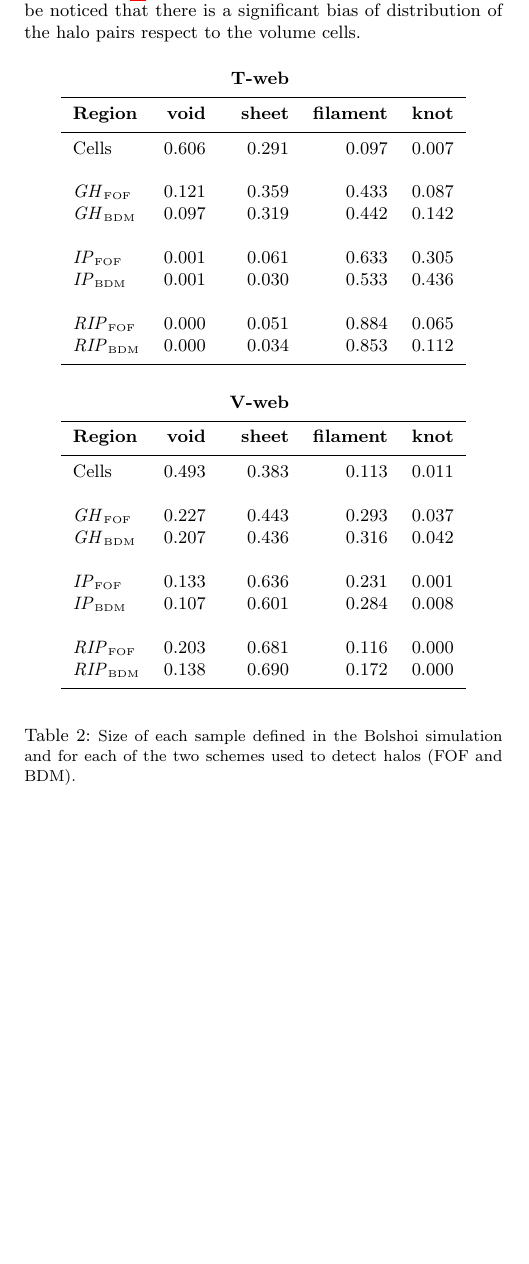
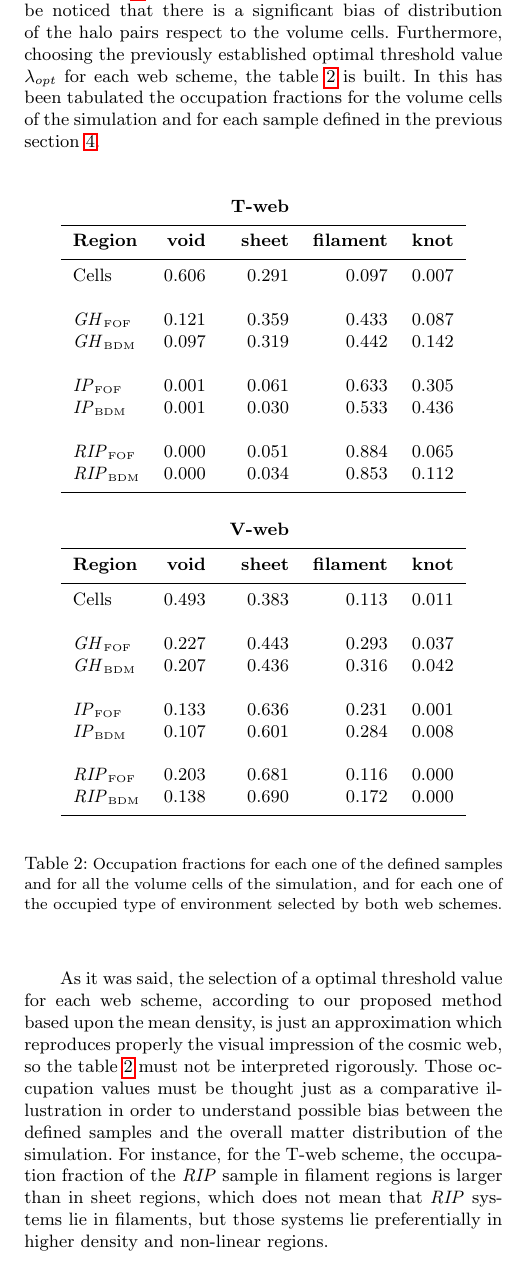
Before and after one commit to sbustamante/LGEnvironmentPaper, a LaTeX paper (lg_env.tex): part of one column of page 4 of 8, cut so that both start at the same text, the shorter picture padded with empty space. Compiled offline with pdfLaTeX; a LaTeX package or settings file that is missing is left out.

Commit message:
Making clearer the usage of occupation fractions of each sample according to the optimal th value.

```diff
--- a/lg_env.tex
+++ b/lg_env.tex
@@ -558,7 +558,13 @@ each eigenvalue for the two defined schemes and for the \textit{GH},
 \textit{IP} and \textit{RIP} samples. In the figure
 \ref{fig:distro_cosmicweb} is shown the obtained results, where it can be
 noticed that there is a significant bias of distribution of the halo pairs
-respect to the volume cells.
+respect to the volume cells. Furthermore, choosing the previously
+established optimal threshold value $\lambda_{opt}$ for each web scheme,
+the table \ref{tab:OccupationFractions} is built. In this has been
+tabulated the occupation fractions for the volume cells of the simulation
+and for each sample defined in the previous section
+\ref{section:Def_Samples}.
+
 
 
 %.........................................................................
@@ -593,16 +599,30 @@ respect to the volume cells.
 	\RIPFOF			&	0.203	  &		0.681	 &		0.116	   &	0.000		\\
 	\RIPBDM			&	0.138	  &		0.690	 &		0.172	   &	0.000		\\\hline
   \end{tabular}
-  \captionof{table}{\small Size of each sample defined in the Bolshoi
-  simulation and for each of the two schemes used to detect halos (FOF
-  and BDM).}
+  \captionof{table}{\small Occupation fractions for each one of the defined
+  samples and for all the volume cells of the simulation, and for each one
+  of the occupied type of environment selected by both web schemes.}
 
-  \label{Tab:Samples_Size}
+  \label{tab:OccupationFractions}
 
 \end{center}
 \end{flushleft}
 \end{table}
 %.........................................................................
+
+
+
+As it was said, the selection of a optimal threshold value for each web
+scheme, according to our proposed method based upon the mean density, is
+just an approximation which reproduces properly the visual impression of
+the cosmic web, so the table \ref{tab:OccupationFractions} must not be
+interpreted rigorously. Those occupation values must be thought just as a
+comparative illustration in order to understand possible bias between the
+defined samples and the overall matter distribution of the simulation. For
+instance, for the T-web scheme, the occupation fraction of the \textit{RIP}
+sample in filament regions is larger than in sheet regions, which does not
+mean that \textit{RIP} systems lie in filaments, but those systems lie
+preferentially in higher density and non-linear regions.
 
 
 
```
Also changed, not shown: lg_env.pdf, lg_env.tex (4 more changed lines).
